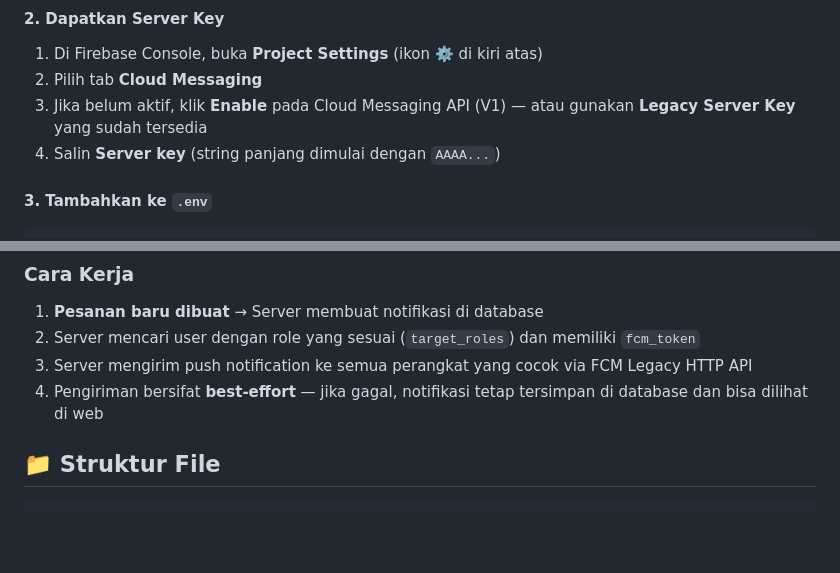
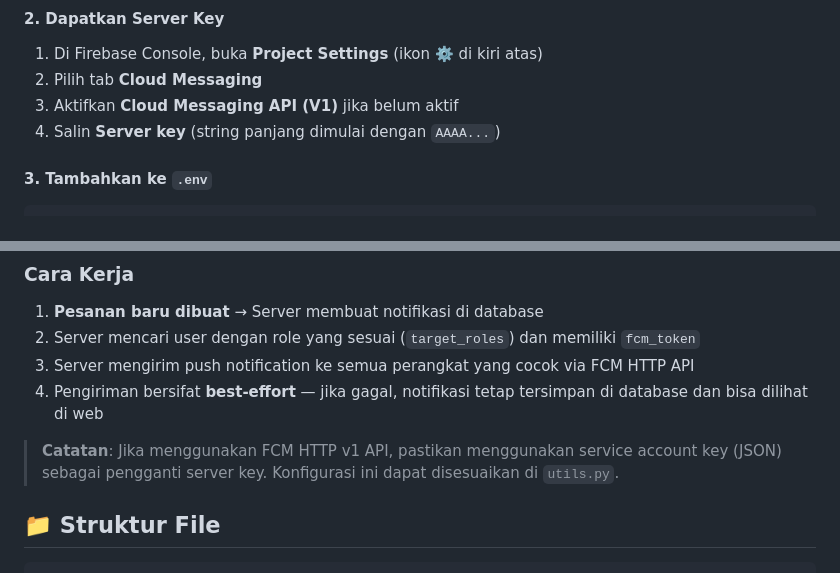
Before and after one commit to qrxs5rycfq-dot/KASIR-DTO, a Markdown page: README.md, 2 parts joined by grey strips. Rendered like a GitHub page; blank space fills up the shorter version.

Commit message:
Update FCM documentation to remove legacy API references
Co-authored-by: qrxs5rycfq-dot <245826761+qrxs5rycfq-dot@users.noreply.github.com>

```diff
--- a/README.md
+++ b/README.md
@@ -200,7 +200,7 @@ Aplikasi ini mendukung push notification ke perangkat Android menggunakan **Fire
 
 1. Di Firebase Console, buka **Project Settings** (ikon ⚙️ di kiri atas)
 2. Pilih tab **Cloud Messaging**
-3. Jika belum aktif, klik **Enable** pada Cloud Messaging API (V1) — atau gunakan **Legacy Server Key** yang sudah tersedia
+3. Aktifkan **Cloud Messaging API (V1)** jika belum aktif
 4. Salin **Server key** (string panjang dimulai dengan `AAAA...`)
 
 #### 3. Tambahkan ke `.env`
@@ -233,8 +233,10 @@ Token disimpan di kolom `fcm_token` pada tabel `users` dan digunakan server untu
 
 1. **Pesanan baru dibuat** → Server membuat notifikasi di database
 2. Server mencari user dengan role yang sesuai (`target_roles`) dan memiliki `fcm_token`
-3. Server mengirim push notification ke semua perangkat yang cocok via FCM Legacy HTTP API
+3. Server mengirim push notification ke semua perangkat yang cocok via FCM HTTP API
 4. Pengiriman bersifat **best-effort** — jika gagal, notifikasi tetap tersimpan di database dan bisa dilihat di web
+
+> **Catatan**: Jika menggunakan FCM HTTP v1 API, pastikan menggunakan service account key (JSON) sebagai pengganti server key. Konfigurasi ini dapat disesuaikan di `utils.py`.
 
 ## 📁 Struktur File
 
```
